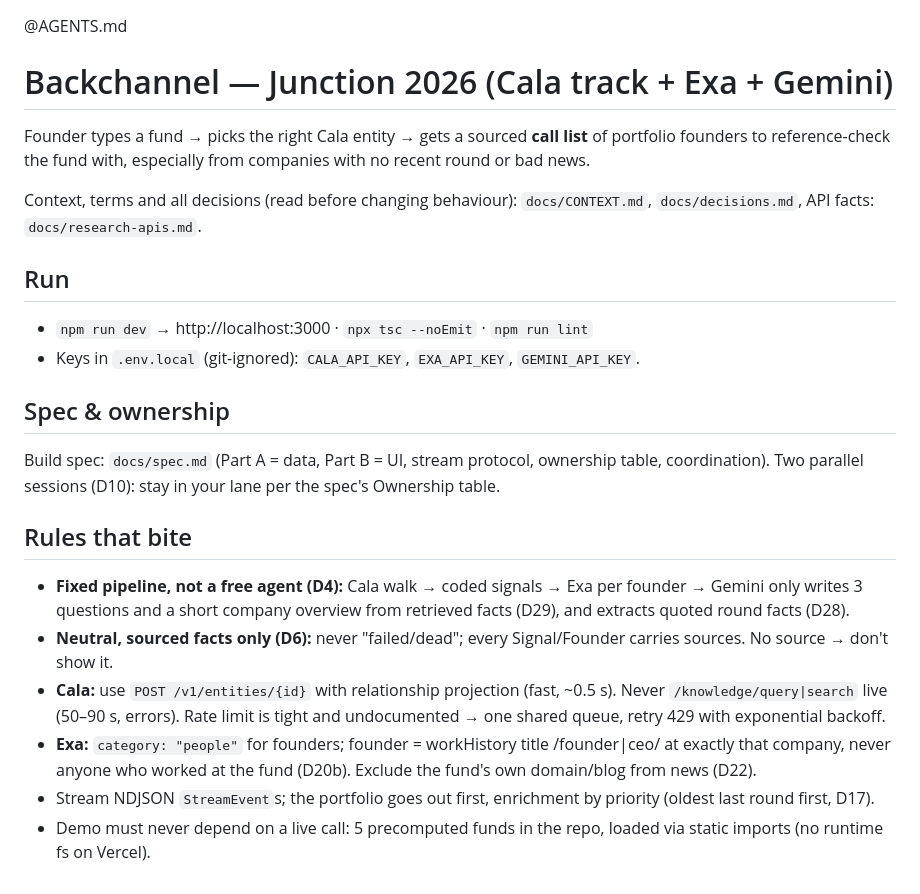
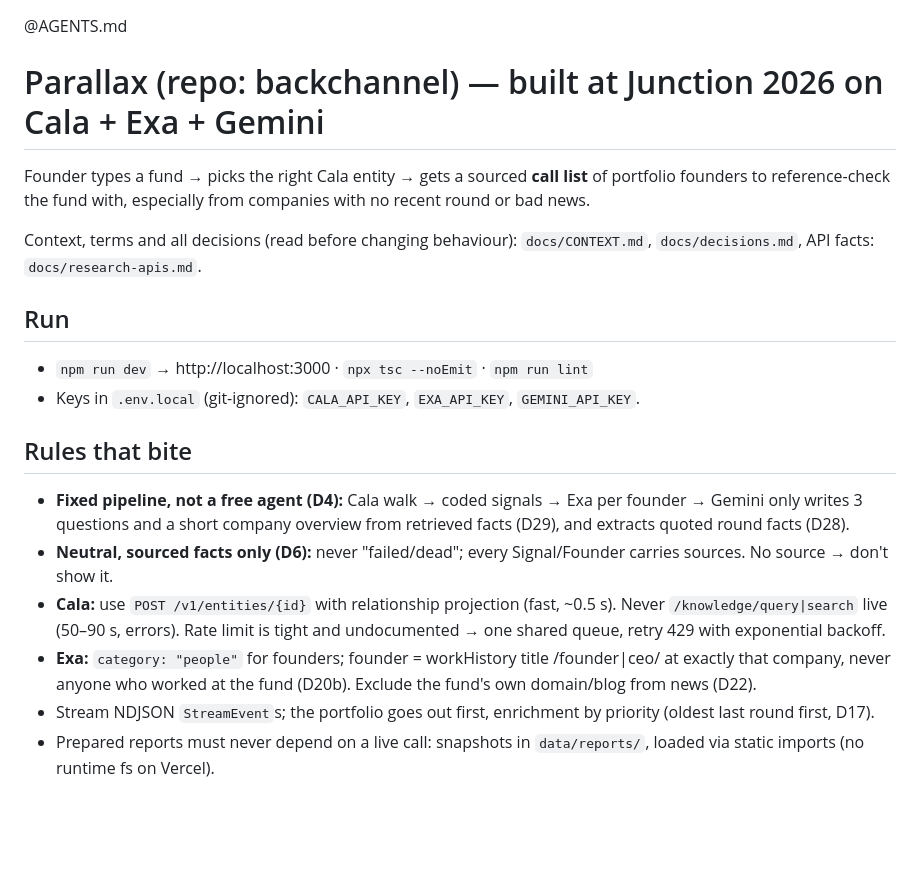
Before and after one commit to yungdodik/backchannel, a Markdown page: CLAUDE.md, the part around the change. GitHub-like rendering; blank space fills up the shorter version.

```diff
--- a/CLAUDE.md
+++ b/CLAUDE.md
@@ -1,6 +1,6 @@
 @AGENTS.md
 
-# Backchannel — Junction 2026 (Cala track + Exa + Gemini)
+# Parallax (repo: backchannel) — built at Junction 2026 on Cala + Exa + Gemini
 
 Founder types a fund → picks the right Cala entity → gets a sourced **call list** of portfolio founders to
 reference-check the fund with, especially from companies with no recent round or bad news.
@@ -12,9 +12,6 @@ Context, terms and all decisions (read before changing behaviour):
 - `npm run dev` → http://localhost:3000 · `npx tsc --noEmit` · `npm run lint`
 - Keys in `.env.local` (git-ignored): `CALA_API_KEY`, `EXA_API_KEY`, `GEMINI_API_KEY`.
 
-## Spec & ownership
-Build spec: `docs/spec.md` (Part A = data, Part B = UI, stream protocol, ownership table, coordination). Two parallel sessions (D10): stay in your lane per the spec's Ownership table.
-
 ## Rules that bite
 - **Fixed pipeline, not a free agent (D4):** Cala walk → coded signals → Exa per founder → Gemini only writes 3 questions and a short company overview from retrieved facts (D29), and extracts quoted round facts (D28).
 - **Neutral, sourced facts only (D6):** never "failed/dead"; every Signal/Founder carries sources. No source → don't show it.
@@ -22,4 +19,4 @@ Build spec: `docs/spec.md` (Part A = data, Part B = UI, stream protocol, ownersh
   Rate limit is tight and undocumented → one shared queue, retry 429 with exponential backoff.
 - **Exa:** `category: "people"` for founders; founder = workHistory title /founder|ceo/ at exactly that company, never anyone who worked at the fund (D20b). Exclude the fund's own domain/blog from news (D22).
 - Stream NDJSON `StreamEvent`s; the portfolio goes out first, enrichment by priority (oldest last round first, D17).
-- Demo must never depend on a live call: 5 precomputed funds in the repo, loaded via static imports (no runtime fs on Vercel).
+- Prepared reports must never depend on a live call: snapshots in `data/reports/`, loaded via static imports (no runtime fs on Vercel).
```
Also changed, not shown: PRODUCT.md (+0 -2 lines), README.md (+55 -38 lines), docs/sessions.md (deleted, +0 -34 lines), docs/spec.md (deleted, +0 -261 lines), docs/img/fund.jpg (added), docs/img/landing.jpg (added), 2 other files.
